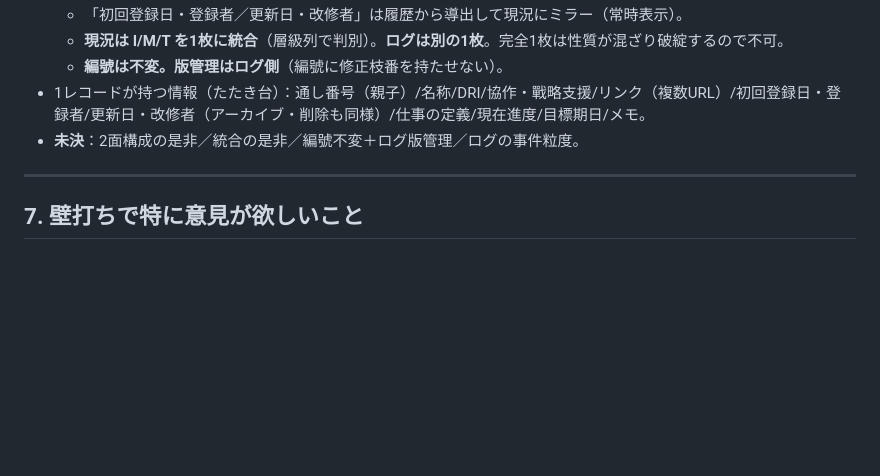
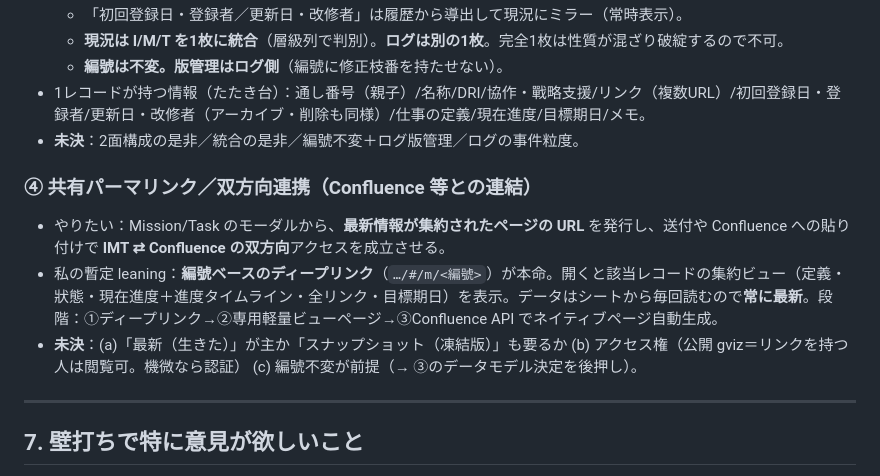
Before and after one commit to benesse-lc8t/JIG-Issues-master, a Markdown page: docs/IMT-briefing-for-chat.md, the part around the change. GitHub-like rendering; blank space fills up the shorter version.

```diff
--- a/docs/IMT-briefing-for-chat.md
+++ b/docs/IMT-briefing-for-chat.md
@@ -108,6 +108,11 @@
 - 1レコードが持つ情報（たたき台）：通し番号（親子）/名称/DRI/協作・戰略支援/リンク（複数URL）/初回登録日・登録者/更新日・改修者（アーカイブ・削除も同様）/仕事の定義/現在進度/目標期日/メモ。
 - **未決**：2面構成の是非／統合の是非／編號不変＋ログ版管理／ログの事件粒度。
 
+### ④ 共有パーマリンク／双方向連携（Confluence 等との連結）
+- やりたい：Mission/Task のモーダルから、**最新情報が集約されたページの URL** を発行し、送付や Confluence への貼り付けで **IMT ⇄ Confluence の双方向**アクセスを成立させる。
+- 私の暫定 leaning：**編號ベースのディープリンク**（`…/#/m/<編號>`）が本命。開くと該当レコードの集約ビュー（定義・狀態・現在進度＋進度タイムライン・全リンク・目標期日）を表示。データはシートから毎回読むので**常に最新**。段階：①ディープリンク→②専用軽量ビューページ→③Confluence API でネイティブページ自動生成。
+- **未決**：(a)「最新（生きた）」が主か「スナップショット（凍結版）」も要るか (b) アクセス権（公開 gviz＝リンクを持つ人は閲覧可。機微なら認証） (c) 編號不変が前提（→ ③のデータモデル決定を後押し）。
+
 ---
 
 ## 7. 壁打ちで特に意見が欲しいこと
```
Also changed, not shown: docs/redesign-notes.md (+24 -0 lines).
